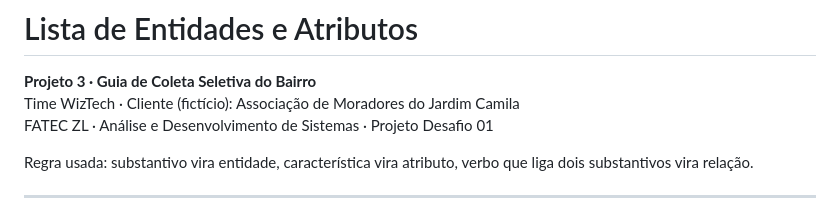
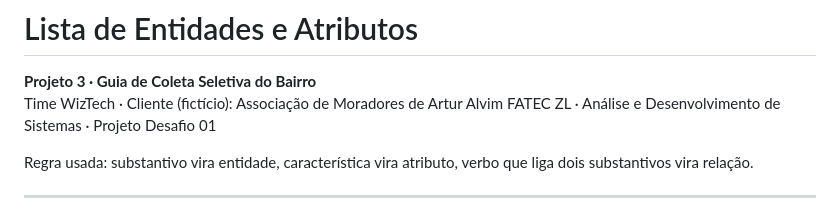
Before and after one commit to FatecZL-ADS-2026-2-NOITE/Prova-WizTech, a Markdown page: docs/entidades.md, the part around the change. Drawn GitHub-style.

Commit message:
Nome bairro arrumado

```diff
--- a/docs/entidades.md
+++ b/docs/entidades.md
@@ -1,7 +1,7 @@
 # Lista de Entidades e Atributos
 
 **Projeto 3 · Guia de Coleta Seletiva do Bairro**
-Time WizTech · Cliente (fictício): Associação de Moradores do Jardim Camila
+Time WizTech · Cliente (fictício): Associação de Moradores de Artur Alvim
 FATEC ZL · Análise e Desenvolvimento de Sistemas · Projeto Desafio 01
 
 Regra usada: substantivo vira entidade, característica vira atributo, verbo que liga dois substantivos vira relação.
```
